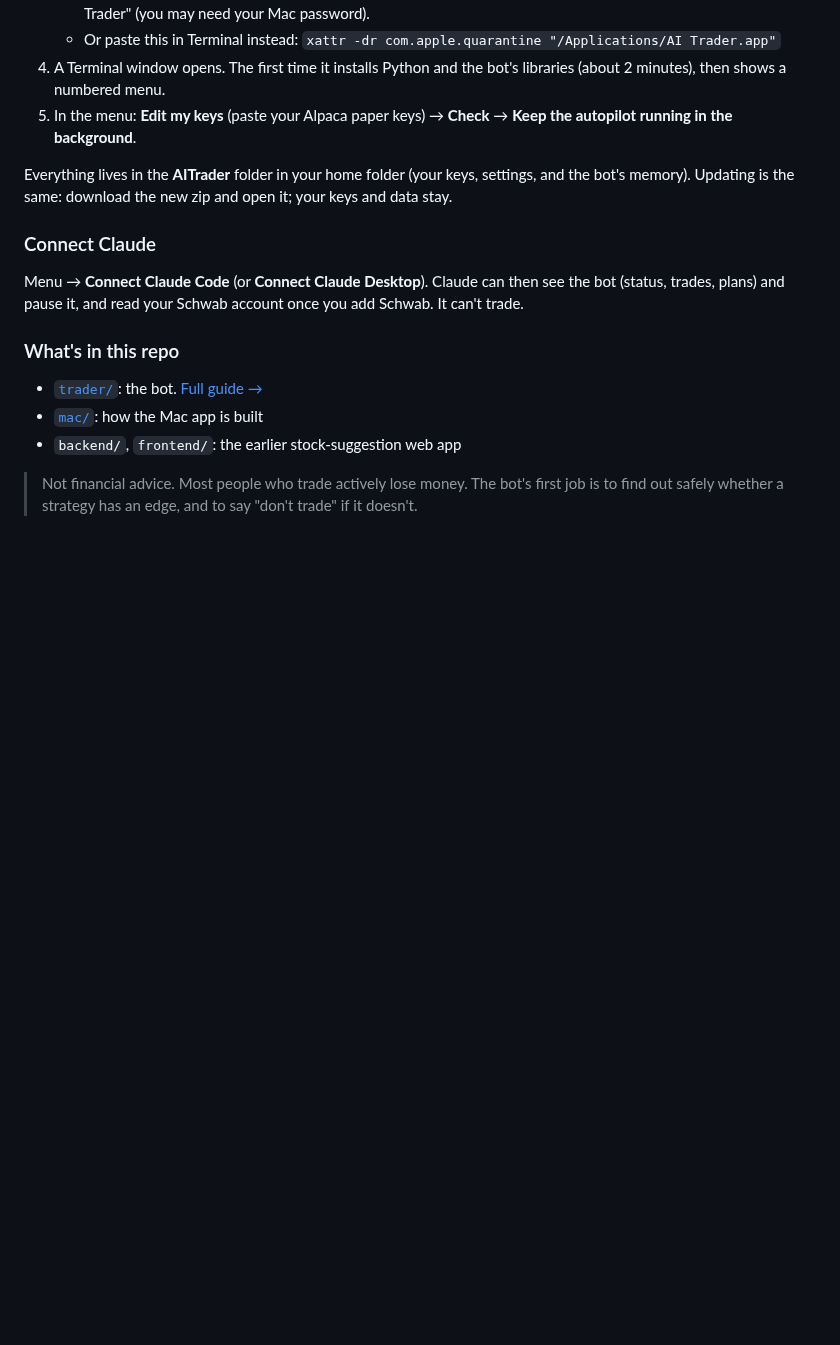
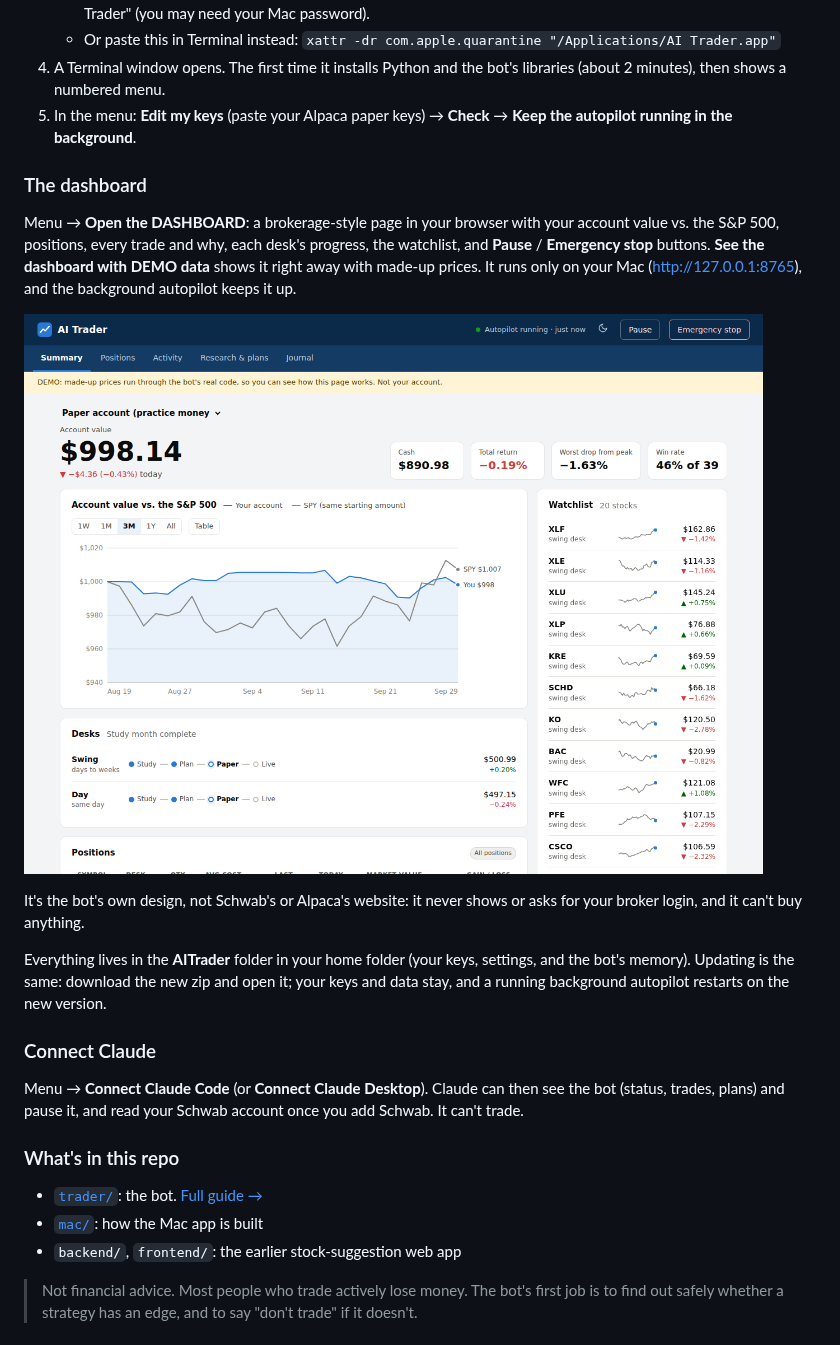
Before and after one commit to pbelfand-dot/Aistock, a Markdown page: README.md, the part around the change. Drawn GitHub-style; pictures changed too: docs/dashboard.png (added); blank space fills up the shorter version.

```diff
--- a/README.md
+++ b/README.md
@@ -19,8 +19,20 @@ capped at $1,000. Built and tested automatically by GitHub every time the code c
 5. In the menu: **Edit my keys** (paste your Alpaca paper keys) → **Check** →
    **Keep the autopilot running in the background**.
 
+### The dashboard
+Menu → **Open the DASHBOARD**: a brokerage-style page in your browser with your account value vs.
+the S&P 500, positions, every trade and why, each desk's progress, the watchlist, and **Pause** /
+**Emergency stop** buttons. **See the dashboard with DEMO data** shows it right away with made-up
+prices. It runs only on your Mac (http://127.0.0.1:8765), and the background autopilot keeps it up.
+
+![The AI Trader dashboard (demo data)](docs/dashboard.png)
+
+It's the bot's own design, not Schwab's or Alpaca's website: it never shows or asks for your
+broker login, and it can't buy anything.
+
 Everything lives in the **AITrader** folder in your home folder (your keys, settings, and the
-bot's memory). Updating is the same: download the new zip and open it; your keys and data stay.
+bot's memory). Updating is the same: download the new zip and open it; your keys and data stay, and a
+running background autopilot restarts on the new version.
 
 ### Connect Claude
 Menu → **Connect Claude Code** (or **Connect Claude Desktop**). Claude can then see the bot
```
Also changed, not shown: trader/README.md (+36 -4 lines), 13 other files.
